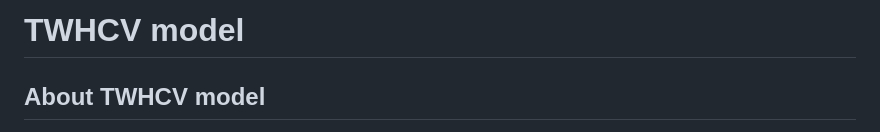
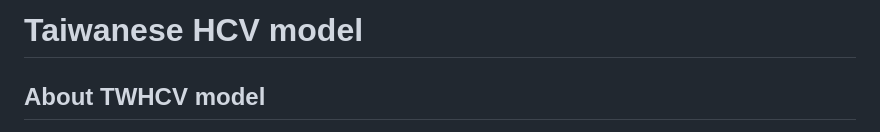
Before and after one commit to The-Kirby-Institute/Simplified-HCV-testing-model, a Markdown page: README.md, the part around the change. Rendered like a GitHub page.

```diff
--- a/README.md
+++ b/README.md
@@ -1,4 +1,4 @@
-# TWHCV model
+# Taiwanese HCV model
 ## About TWHCV model
 This project contains the code for investigating the impact of point-of-care testing and other simplified HCV diagnosis strategies for HCV prevention on HCV incidence and prevalence across the different key populations in Taiwan.
 
```
